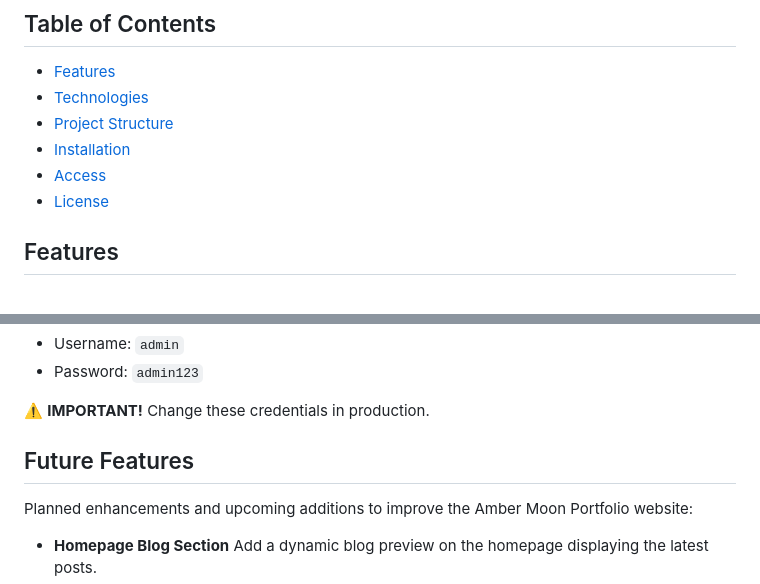
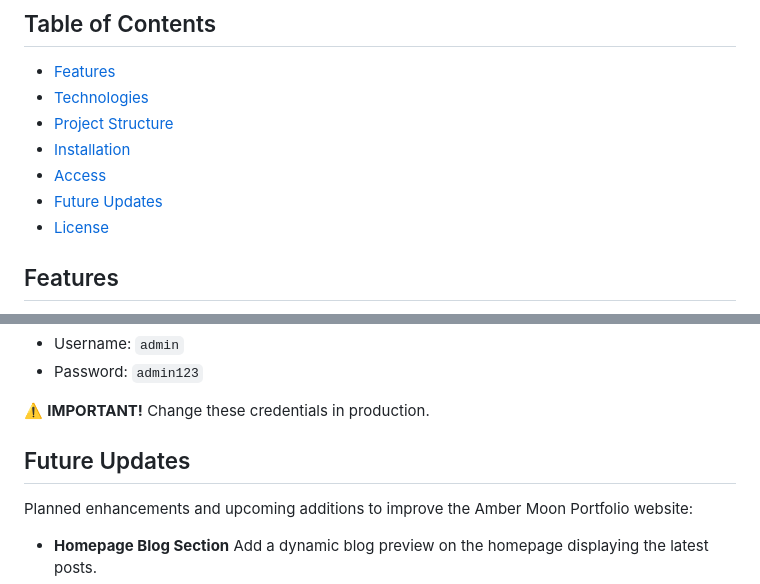
Before and after one commit to derick-avv/ambermoon, a Markdown page: README.md, 2 parts joined by grey strips. GitHub-like rendering.

Commit message:
Update README.md
README Updated

```diff
--- a/README.md
+++ b/README.md
@@ -9,6 +9,7 @@ A fully responsive, client-side portfolio website built with PHP, HTML, CSS, and
 - [Project Structure](#project-structure)
 - [Installation](#installation)
 - [Access](#access)
+- [Future Updates](#future-updates)
 - [License](#license)
 
 ## Features
@@ -138,7 +139,7 @@ http://localhost/ambermoon
 
 ⚠️ **IMPORTANT!** Change these credentials in production.
 
-## Future Features
+## Future Updates
 
 Planned enhancements and upcoming additions to improve the Amber Moon Portfolio website:
 
```
